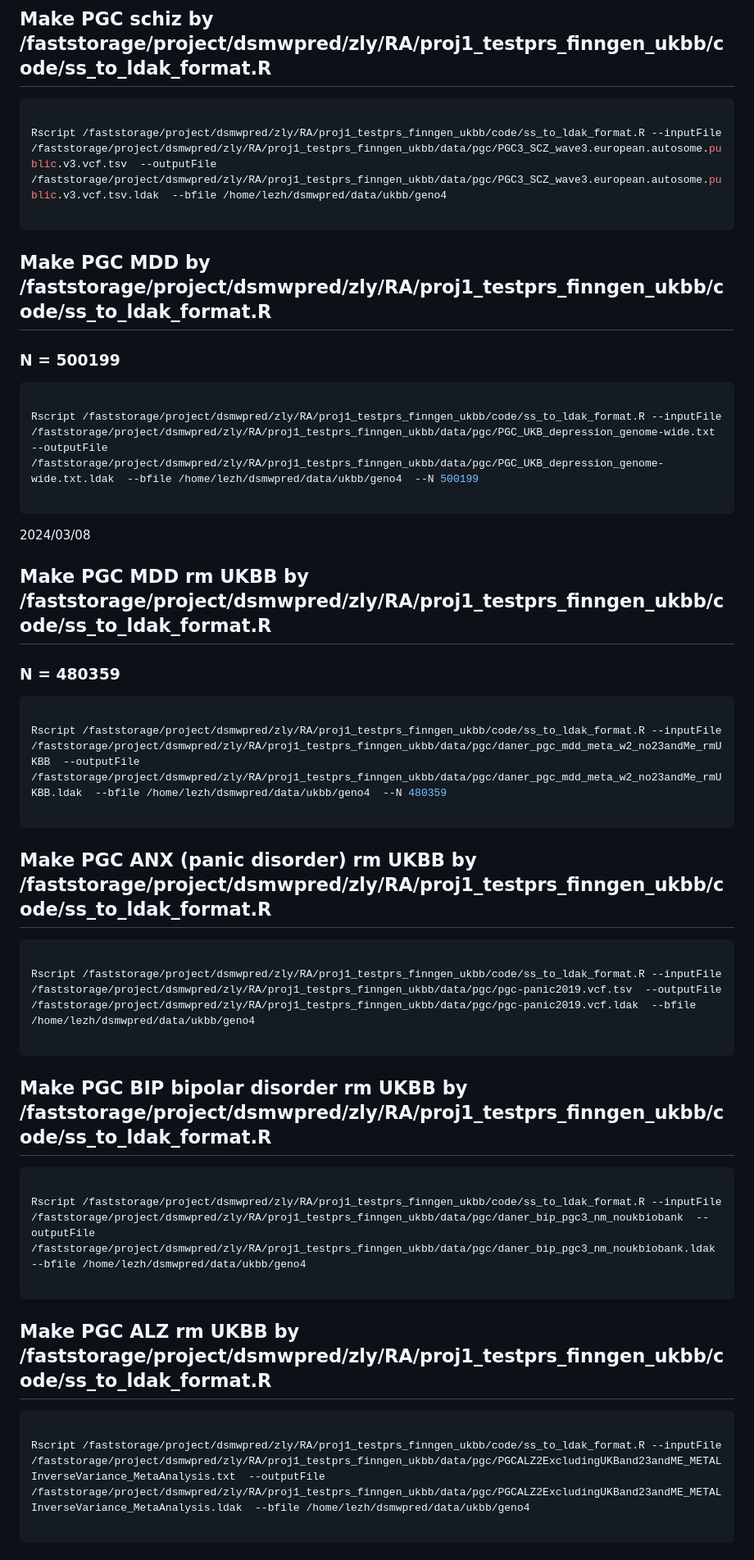
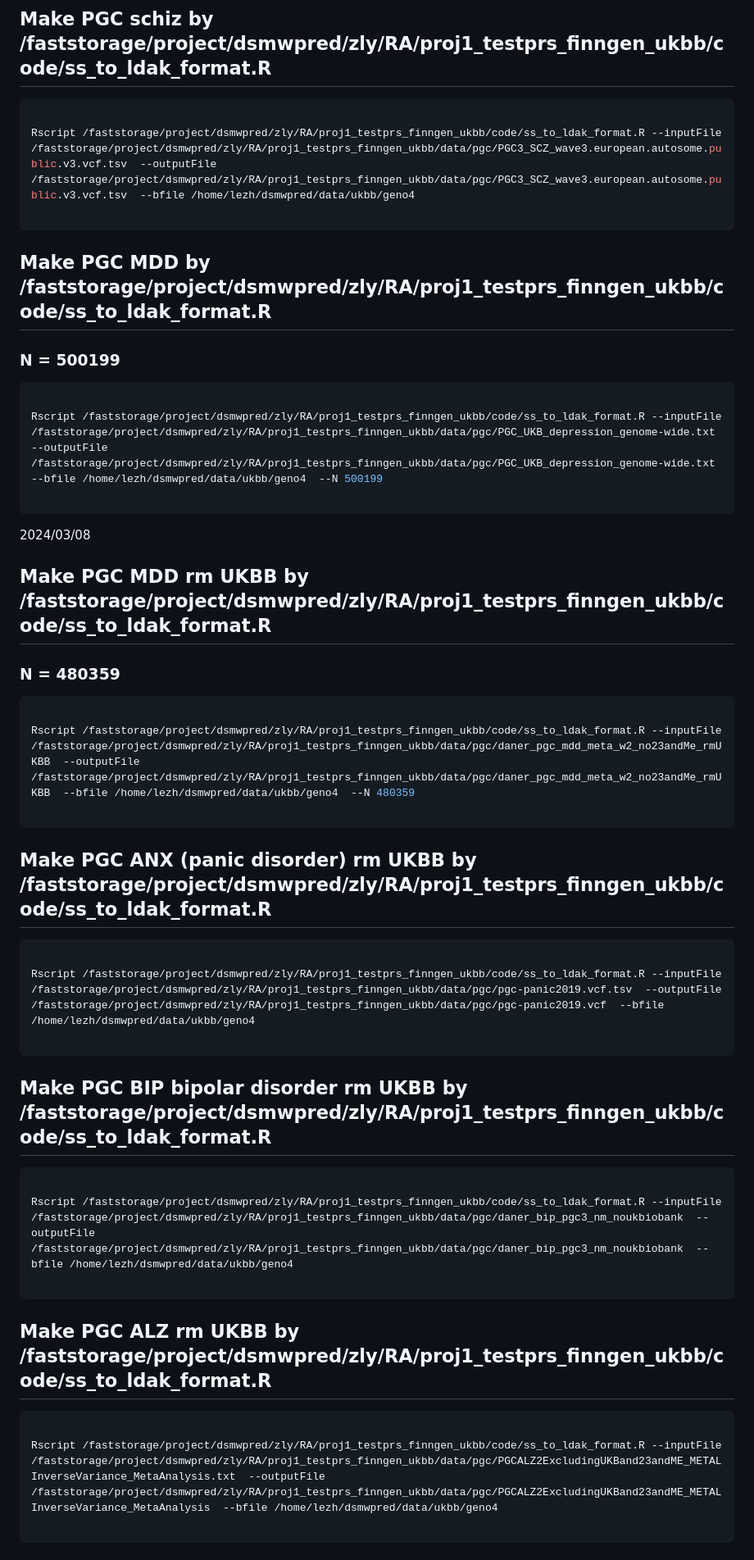
Before and after one commit to KirakiraZLY/RA, a Markdown page: Commands/commands_Week16_pgc.md, the part around the change printed below. Shown: that part at 82% size. Drawn GitHub-style.

````diff
--- a/Commands/commands_Week16_pgc.md
+++ b/Commands/commands_Week16_pgc.md
@@ -35,7 +35,7 @@ sbatch finngen_R10_M13_SACROILIITIS.auto.ldpred2.sh
 ## Make PGC schiz by /faststorage/project/dsmwpred/zly/RA/proj1_testprs_finngen_ukbb/code/ss_to_ldak_format.R
 ```python
 
-Rscript /faststorage/project/dsmwpred/zly/RA/proj1_testprs_finngen_ukbb/code/ss_to_ldak_format.R --inputFile /faststorage/project/dsmwpred/zly/RA/proj1_testprs_finngen_ukbb/data/pgc/PGC3_SCZ_wave3.european.autosome.public.v3.vcf.tsv  --outputFile /faststorage/project/dsmwpred/zly/RA/proj1_testprs_finngen_ukbb/data/pgc/PGC3_SCZ_wave3.european.autosome.public.v3.vcf.tsv.ldak  --bfile /home/lezh/dsmwpred/data/ukbb/geno4
+Rscript /faststorage/project/dsmwpred/zly/RA/proj1_testprs_finngen_ukbb/code/ss_to_ldak_format.R --inputFile /faststorage/project/dsmwpred/zly/RA/proj1_testprs_finngen_ukbb/data/pgc/PGC3_SCZ_wave3.european.autosome.public.v3.vcf.tsv  --outputFile /faststorage/project/dsmwpred/zly/RA/proj1_testprs_finngen_ukbb/data/pgc/PGC3_SCZ_wave3.european.autosome.public.v3.vcf.tsv  --bfile /home/lezh/dsmwpred/data/ukbb/geno4
 
 ```
 
@@ -43,7 +43,7 @@ Rscript /faststorage/project/dsmwpred/zly/RA/proj1_testprs_finngen_ukbb/code/ss_
 ### N = 500199
 ```python
 
-Rscript /faststorage/project/dsmwpred/zly/RA/proj1_testprs_finngen_ukbb/code/ss_to_ldak_format.R --inputFile /faststorage/project/dsmwpred/zly/RA/proj1_testprs_finngen_ukbb/data/pgc/PGC_UKB_depression_genome-wide.txt  --outputFile /faststorage/project/dsmwpred/zly/RA/proj1_testprs_finngen_ukbb/data/pgc/PGC_UKB_depression_genome-wide.txt.ldak  --bfile /home/lezh/dsmwpred/data/ukbb/geno4  --N 500199
+Rscript /faststorage/project/dsmwpred/zly/RA/proj1_testprs_finngen_ukbb/code/ss_to_ldak_format.R --inputFile /faststorage/project/dsmwpred/zly/RA/proj1_testprs_finngen_ukbb/data/pgc/PGC_UKB_depression_genome-wide.txt  --outputFile /faststorage/project/dsmwpred/zly/RA/proj1_testprs_finngen_ukbb/data/pgc/PGC_UKB_depression_genome-wide.txt  --bfile /home/lezh/dsmwpred/data/ukbb/geno4  --N 500199
 
 ```
 
@@ -52,7 +52,7 @@ Rscript /faststorage/project/dsmwpred/zly/RA/proj1_testprs_finngen_ukbb/code/ss_
 ### N = 480359
 ```python
 
-Rscript /faststorage/project/dsmwpred/zly/RA/proj1_testprs_finngen_ukbb/code/ss_to_ldak_format.R --inputFile /faststorage/project/dsmwpred/zly/RA/proj1_testprs_finngen_ukbb/data/pgc/daner_pgc_mdd_meta_w2_no23andMe_rmUKBB  --outputFile /faststorage/project/dsmwpred/zly/RA/proj1_testprs_finngen_ukbb/data/pgc/daner_pgc_mdd_meta_w2_no23andMe_rmUKBB.ldak  --bfile /home/lezh/dsmwpred/data/ukbb/geno4  --N 480359
+Rscript /faststorage/project/dsmwpred/zly/RA/proj1_testprs_finngen_ukbb/code/ss_to_ldak_format.R --inputFile /faststorage/project/dsmwpred/zly/RA/proj1_testprs_finngen_ukbb/data/pgc/daner_pgc_mdd_meta_w2_no23andMe_rmUKBB  --outputFile /faststorage/project/dsmwpred/zly/RA/proj1_testprs_finngen_ukbb/data/pgc/daner_pgc_mdd_meta_w2_no23andMe_rmUKBB  --bfile /home/lezh/dsmwpred/data/ukbb/geno4  --N 480359
 
 ```
 
@@ -60,21 +60,21 @@ Rscript /faststorage/project/dsmwpred/zly/RA/proj1_testprs_finngen_ukbb/code/ss_
 
 ```python
 
-Rscript /faststorage/project/dsmwpred/zly/RA/proj1_testprs_finngen_ukbb/code/ss_to_ldak_format.R --inputFile /faststorage/project/dsmwpred/zly/RA/proj1_testprs_finngen_ukbb/data/pgc/pgc-panic2019.vcf.tsv  --outputFile /faststorage/project/dsmwpred/zly/RA/proj1_testprs_finngen_ukbb/data/pgc/pgc-panic2019.vcf.ldak  --bfile /home/lezh/dsmwpred/data/ukbb/geno4
+Rscript /faststorage/project/dsmwpred/zly/RA/proj1_testprs_finngen_ukbb/code/ss_to_ldak_format.R --inputFile /faststorage/project/dsmwpred/zly/RA/proj1_testprs_finngen_ukbb/data/pgc/pgc-panic2019.vcf.tsv  --outputFile /faststorage/project/dsmwpred/zly/RA/proj1_testprs_finngen_ukbb/data/pgc/pgc-panic2019.vcf  --bfile /home/lezh/dsmwpred/data/ukbb/geno4
 
 ```
 ## Make PGC BIP bipolar disorder rm UKBB by /faststorage/project/dsmwpred/zly/RA/proj1_testprs_finngen_ukbb/code/ss_to_ldak_format.R
 
 ```python
 
-Rscript /faststorage/project/dsmwpred/zly/RA/proj1_testprs_finngen_ukbb/code/ss_to_ldak_format.R --inputFile /faststorage/project/dsmwpred/zly/RA/proj1_testprs_finngen_ukbb/data/pgc/daner_bip_pgc3_nm_noukbiobank  --outputFile /faststorage/project/dsmwpred/zly/RA/proj1_testprs_finngen_ukbb/data/pgc/daner_bip_pgc3_nm_noukbiobank.ldak  --bfile /home/lezh/dsmwpred/data/ukbb/geno4
+Rscript /faststorage/project/dsmwpred/zly/RA/proj1_testprs_finngen_ukbb/code/ss_to_ldak_format.R --inputFile /faststorage/project/dsmwpred/zly/RA/proj1_testprs_finngen_ukbb/data/pgc/daner_bip_pgc3_nm_noukbiobank  --outputFile /faststorage/project/dsmwpred/zly/RA/proj1_testprs_finngen_ukbb/data/pgc/daner_bip_pgc3_nm_noukbiobank  --bfile /home/lezh/dsmwpred/data/ukbb/geno4
 
 ```
 ## Make PGC ALZ rm UKBB by /faststorage/project/dsmwpred/zly/RA/proj1_testprs_finngen_ukbb/code/ss_to_ldak_format.R
 
 ```python
 
-Rscript /faststorage/project/dsmwpred/zly/RA/proj1_testprs_finngen_ukbb/code/ss_to_ldak_format.R --inputFile /faststorage/project/dsmwpred/zly/RA/proj1_testprs_finngen_ukbb/data/pgc/PGCALZ2ExcludingUKBand23andME_METALInverseVariance_MetaAnalysis.txt  --outputFile /faststorage/project/dsmwpred/zly/RA/proj1_testprs_finngen_ukbb/data/pgc/PGCALZ2ExcludingUKBand23andME_METALInverseVariance_MetaAnalysis.ldak  --bfile /home/lezh/dsmwpred/data/ukbb/geno4
+Rscript /faststorage/project/dsmwpred/zly/RA/proj1_testprs_finngen_ukbb/code/ss_to_ldak_format.R --inputFile /faststorage/project/dsmwpred/zly/RA/proj1_testprs_finngen_ukbb/data/pgc/PGCALZ2ExcludingUKBand23andME_METALInverseVariance_MetaAnalysis.txt  --outputFile /faststorage/project/dsmwpred/zly/RA/proj1_testprs_finngen_ukbb/data/pgc/PGCALZ2ExcludingUKBand23andME_METALInverseVariance_MetaAnalysis  --bfile /home/lezh/dsmwpred/data/ukbb/geno4
 
 ```
 ## Make PGC ADHD rm UKBB by /faststorage/project/dsmwpred/zly/RA/proj1_testprs_finngen_ukbb/code/ss_to_ldak_format.R
````
Also changed, not shown: other parts of Commands/commands_Week16_pgc.md (+1 -1 lines).
